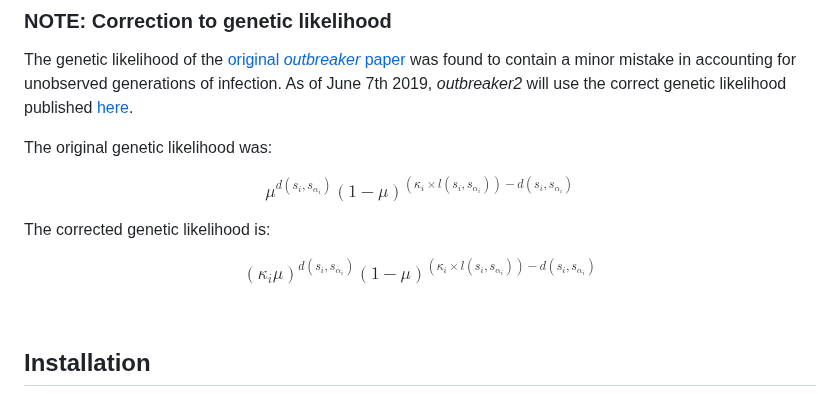
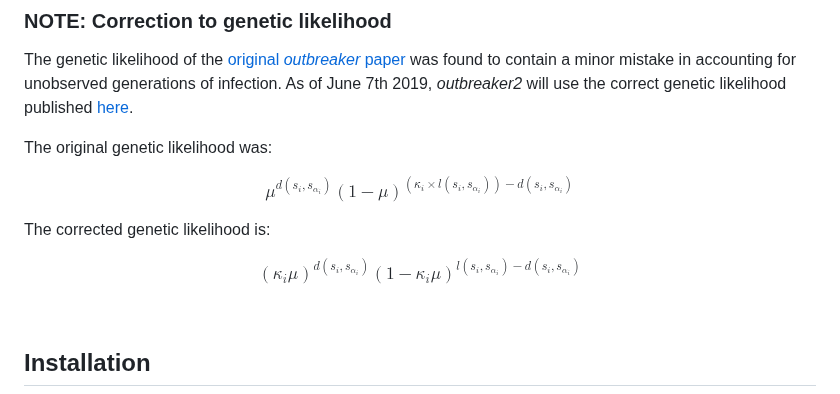
Before and after one commit to reconhub/outbreaker2, a Markdown page: README.md, the part around the change. Drawn GitHub-style.

Commit message:
Update README.md genetic likelihood from Campbell 2019
Fix the genetic likelihood in the README, see issue #87

```diff
--- a/README.md
+++ b/README.md
@@ -27,7 +27,7 @@ $$\mu^{d(s_i,s_{\alpha_i})}(1 - \mu)^{(\kappa_i\times l(s_i, s_{\alpha_i})) - d(
 
 The corrected genetic likelihood is:
 
-$$(\kappa_i \mu)^{d(s_i,s_{\alpha_i})}(1 - \mu)^{(\kappa_i\times l(s_i, s_{\alpha_i})) - d(s_i,s_{\alpha_i})}$$
+$$(\kappa_i\mu)^{d(s_i,s_{\alpha_i})}(1-\kappa_i\mu)^{l(s_i,s_{\alpha_i})-d(s_i,s_{\alpha_i})}$$
 
 <br>
 
```
